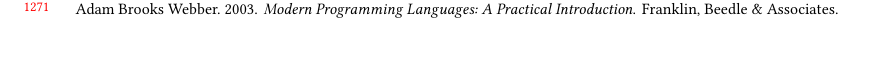
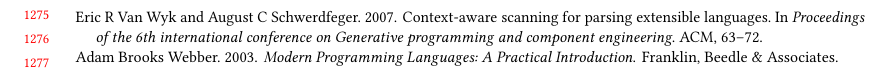
Before and after one commit to miking-lang/syncon, a LaTeX paper (paper/paper.tex, which reads paper/All.bib): part of page 26 of 26 before the commit and part of page 27 of 27 after it, cut at the place of the change, the shorter picture padded with empty space. Compiled offline with pdfLaTeX.

Commit message:
Added missing reference

```diff
--- a/paper/All.bib
+++ b/paper/All.bib
@@ -609,6 +609,15 @@
   pages = {39-54}
 }
 
+@inproceedings{vanwykCopper2007,
+  title={Context-aware scanning for parsing extensible languages},
+  author={Van Wyk, Eric R and Schwerdfeger, August C},
+  booktitle={Proceedings of the 6th international conference on Generative programming and component engineering},
+  pages={63--72},
+  year={2007},
+  organization={ACM}
+}
+
 @inproceedings{wanFunctionalReactiveProgramming2000,
   address = {{New York, NY, USA}},
   series = {{{PLDI}} '00},
```
Also changed, not shown: paper/paper.tex (+1 -1 lines).
